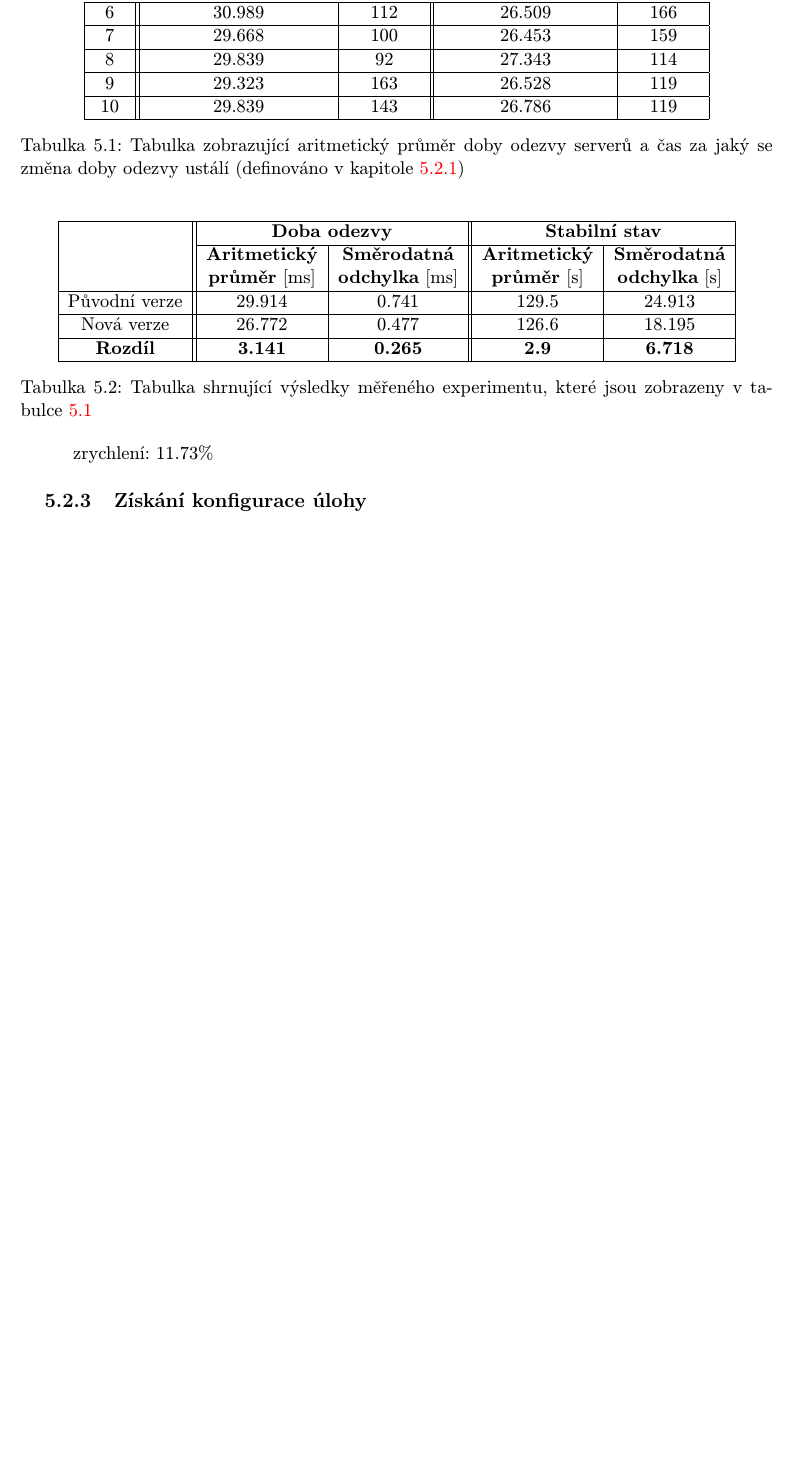
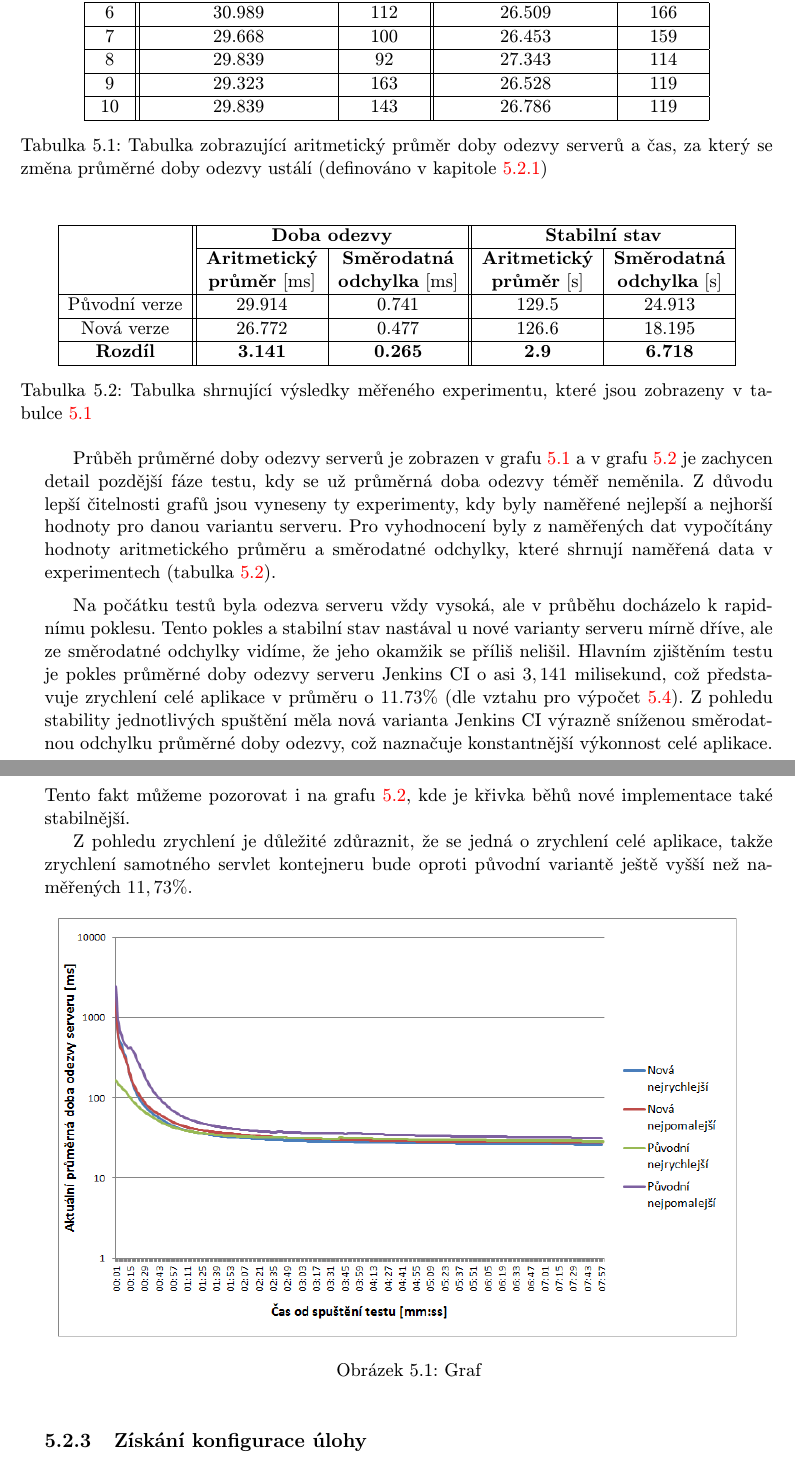
Before and after one commit to jbartece/undertow4jenkins-thesis, a LaTeX thesis (thesis/tex/projekt.tex, which reads thesis/tex/obsah.tex): part of page 42 of 49 before the commit and two parts of pages 42 and 43 of 49 after it, the two joined at a grey line, cut so that both start at the same text, the shorter picture padded with empty space. Compiled offline with pdfLaTeX.

Commit message:
Popsan prvni test

```diff
--- a/thesis/tex/obsah.tex
+++ b/thesis/tex/obsah.tex
@@ -1672,22 +1672,14 @@ a~tří nejdůležitější třídy, které jsou významné tím, že spojují j
                 9 & 29.323 & 163 & 26.528 & 119\\\hline
                 10 & 29.839 & 143 & 26.786 & 119\\\hline
               \end{tabular}
-              \caption{Tabulka zobrazující aritmetický průměr doby odezvy serverů a čas za jaký se změna doby odezvy ustálí
+              \caption{Tabulka zobrazující aritmetický průměr doby odezvy serverů a čas, za který se změna průměrné doby odezvy ustálí
                 (definováno v kapitole \ref{zpusobVyhodnoceniVysledku}) }
               \label{tabMainPageMain}
              \end{center}
             \end{adjustwidth}
             \end{table}
 
-
-
-
-
-
-
-
-
-            \begin{table}[ht]
+            \begin{table}[h!t]
              \catcode`\-=12
              \begin{adjustwidth}{-0.5cm}{}
              \begin{center}
@@ -1706,7 +1698,34 @@ a~tří nejdůležitější třídy, které jsou významné tím, že spojují j
             \end{table}
 
 
-        zrychlení: 11.73\%
+
+            Průběh průměrné doby odezvy serverů je zobrazen v grafu \ref{imgGetMainPageCely} a v grafu
+            \ref{imgGetMainPageCast} je zachycen detail pozdější fáze testu, kdy se už průměrná doba odezvy téměř neměnila.
+            Z důvodu lepší čitelnosti grafů jsou vyneseny ty experimenty, kdy byly naměřené nejlepší a nejhorší hodnoty
+            pro danou variantu serveru.
+            Pro vyhodnocení byly z naměřených dat vypočítány hodnoty aritmetického průměru a směrodatné odchylky,
+            které shrnují naměřená data v experimentech (tabulka \ref{tabMainPageFinal}).
+
+            \medskip
+            Na počátku testů byla odezva serveru vždy vysoká, ale v průběhu docházelo k rapidnímu poklesu.
+            Tento pokles a stabilní stav nastával u nové varianty serveru mírně dříve, ale ze
+            směrodatné odchylky vidíme, že jeho okamžik se příliš nelišil. Hlavním
+            zjištěním testu je pokles průměrné doby odezvy serveru Jenkins CI o asi $3,141$ milisekund,
+            což představuje zrychlení celé aplikace v průměru o $11.73\%$ (dle vztahu pro výpočet \ref{eqZrychleni}).
+            Z pohledu stability jednotlivých spuštění měla nová varianta Jenkins CI výrazně sníženou
+            směrodatnou odchylku průměrné doby odezvy, což naznačuje konstantnější výkonnost celé aplikace.
+            Tento fakt můžeme pozorovat i na grafu \ref{imgGetMainPageCast}, kde je křivka běhů nové implementace
+            také stabilnější.
+
+            Z pohledu zrychlení je důležité zdůraznit, že se jedná o zrychlení celé aplikace, takže
+            zrychlení samotného servlet kontejneru bude oproti původní variantě ještě vyšší než naměřených $11,73\%$.
+
+
+
+
+
+
+
 
 
             \begin{figure}[h!t]
```
Also changed, not shown: thesis/tex/projekt.pdf.
